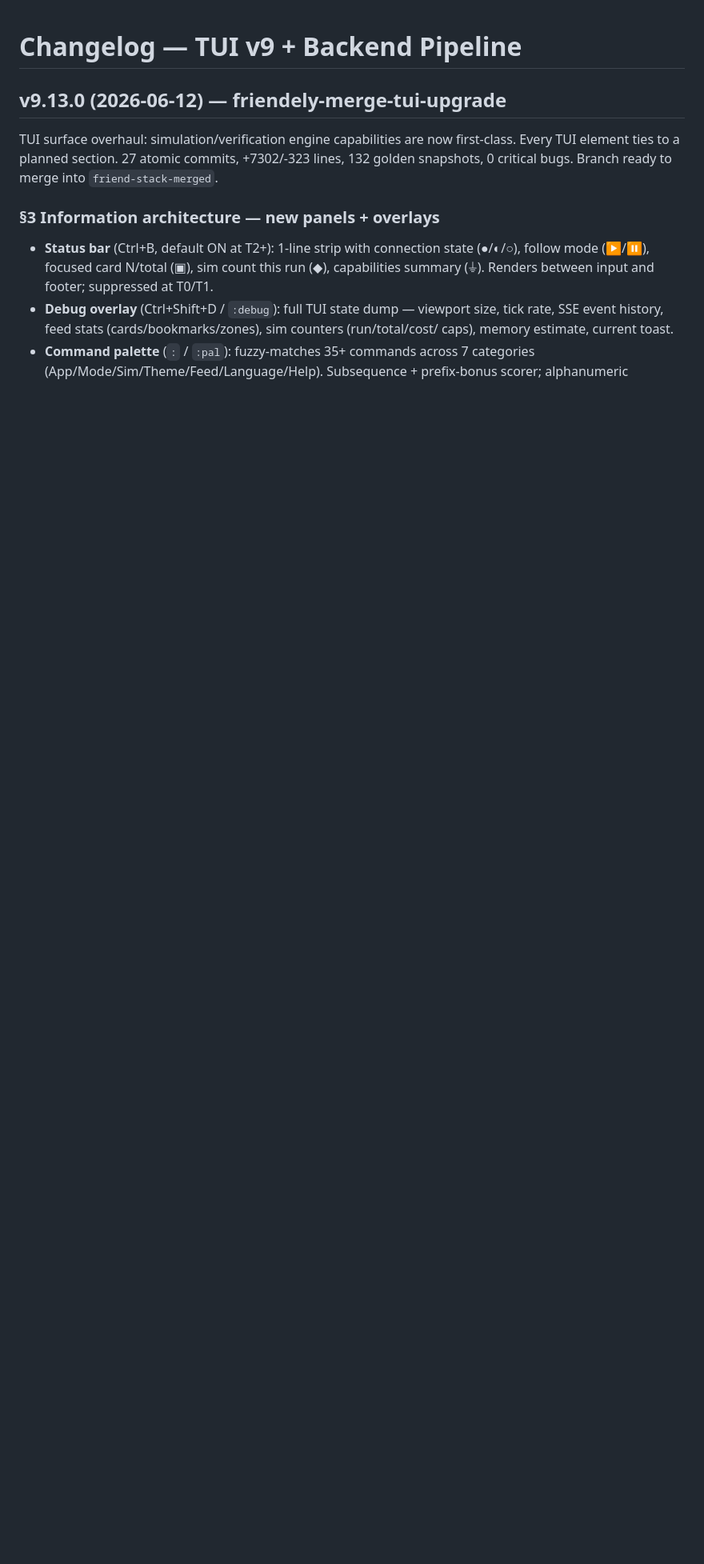
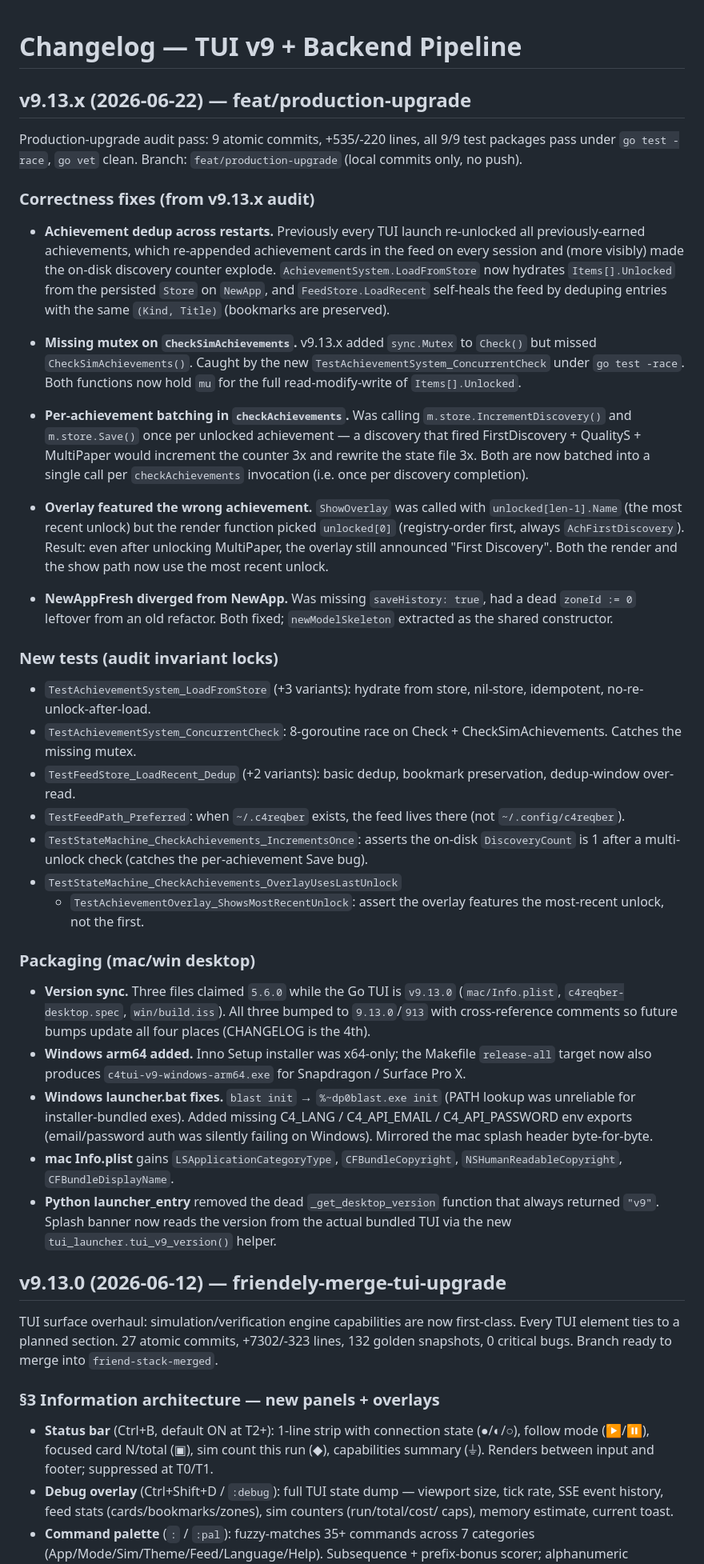
Before and after one commit to C4MIND/C4REQBER, a Markdown page: CHANGELOG.md, the part around the change. Shown at 80% size. Rendered like a GitHub page; blank space fills up the shorter version.

Commit message:
docs: CHANGELOG entry for v9.13.x production-upgrade audit pass
Documents the 5 correctness fixes, 9 new tests, and 5 packaging
changes from the v9.13.x audit (commits 16729e3, 0d7775f, 55af1ff,
1ddae87, 749101d on feat/production-upgrade).

NO push per user directive.

```diff
--- a/CHANGELOG.md
+++ b/CHANGELOG.md
@@ -1,4 +1,87 @@
 # Changelog — TUI v9 + Backend Pipeline
+
+## v9.13.x (2026-06-22) — feat/production-upgrade
+
+Production-upgrade audit pass: 9 atomic commits, +535/-220 lines,
+all 9/9 test packages pass under `go test -race`, `go vet` clean.
+Branch: `feat/production-upgrade` (local commits only, no push).
+
+### Correctness fixes (from v9.13.x audit)
+
+- **Achievement dedup across restarts.** Previously every TUI
+  launch re-unlocked all previously-earned achievements, which
+  re-appended achievement cards in the feed on every session and
+  (more visibly) made the on-disk discovery counter explode.
+  `AchievementSystem.LoadFromStore` now hydrates `Items[].Unlocked`
+  from the persisted `Store` on `NewApp`, and `FeedStore.LoadRecent`
+  self-heals the feed by deduping entries with the same
+  `(Kind, Title)` (bookmarks are preserved).
+
+- **Missing mutex on `CheckSimAchievements`.** v9.13.x added
+  `sync.Mutex` to `Check()` but missed `CheckSimAchievements()`.
+  Caught by the new `TestAchievementSystem_ConcurrentCheck` under
+  `go test -race`. Both functions now hold `mu` for the full
+  read-modify-write of `Items[].Unlocked`.
+
+- **Per-achievement batching in `checkAchievements`.** Was
+  calling `m.store.IncrementDiscovery()` and `m.store.Save()`
+  once per unlocked achievement — a discovery that fired
+  FirstDiscovery + QualityS + MultiPaper would increment the
+  counter 3x and rewrite the state file 3x. Both are now
+  batched into a single call per `checkAchievements` invocation
+  (i.e. once per discovery completion).
+
+- **Overlay featured the wrong achievement.** `ShowOverlay` was
+  called with `unlocked[len-1].Name` (the most recent unlock)
+  but the render function picked `unlocked[0]` (registry-order
+  first, always `AchFirstDiscovery`). Result: even after
+  unlocking MultiPaper, the overlay still announced "First
+  Discovery". Both the render and the show path now use the
+  most recent unlock.
+
+- **NewAppFresh diverged from NewApp.** Was missing
+  `saveHistory: true`, had a dead `zoneId := 0` leftover from
+  an old refactor. Both fixed; `newModelSkeleton` extracted
+  as the shared constructor.
+
+### New tests (audit invariant locks)
+
+- `TestAchievementSystem_LoadFromStore` (+3 variants): hydrate
+  from store, nil-store, idempotent, no-re-unlock-after-load.
+- `TestAchievementSystem_ConcurrentCheck`: 8-goroutine race
+  on Check + CheckSimAchievements. Catches the missing mutex.
+- `TestFeedStore_LoadRecent_Dedup` (+2 variants): basic dedup,
+  bookmark preservation, dedup-window over-read.
+- `TestFeedPath_Preferred`: when `~/.c4reqber` exists, the
+  feed lives there (not `~/.config/c4reqber`).
+- `TestStateMachine_CheckAchievements_IncrementsOnce`:
+  asserts the on-disk `DiscoveryCount` is 1 after a multi-
+  unlock check (catches the per-achievement Save bug).
+- `TestStateMachine_CheckAchievements_OverlayUsesLastUnlock`
+  + `TestAchievementOverlay_ShowsMostRecentUnlock`: assert
+  the overlay features the most-recent unlock, not the first.
+
+### Packaging (mac/win desktop)
+
+- **Version sync.** Three files claimed `5.6.0` while the Go
+  TUI is `v9.13.0` (`mac/Info.plist`, `c4reqber-desktop.spec`,
+  `win/build.iss`). All three bumped to `9.13.0`/`913` with
+  cross-reference comments so future bumps update all four
+  places (CHANGELOG is the 4th).
+- **Windows arm64 added.** Inno Setup installer was x64-only;
+  the Makefile `release-all` target now also produces
+  `c4tui-v9-windows-arm64.exe` for Snapdragon / Surface Pro X.
+- **Windows launcher.bat fixes.** `blast init` → `%~dp0blast.exe
+  init` (PATH lookup was unreliable for installer-bundled exes).
+  Added missing C4_LANG / C4_API_EMAIL / C4_API_PASSWORD env
+  exports (email/password auth was silently failing on Windows).
+  Mirrored the mac splash header byte-for-byte.
+- **mac Info.plist** gains `LSApplicationCategoryType`,
+  `CFBundleCopyright`, `NSHumanReadableCopyright`, `CFBundleDisplayName`.
+- **Python launcher_entry** removed the dead `_get_desktop_version`
+  function that always returned `"v9"`. Splash banner now reads
+  the version from the actual bundled TUI via the new
+  `tui_launcher.tui_v9_version()` helper.
 
 ## v9.13.0 (2026-06-12) — friendely-merge-tui-upgrade
 
```
